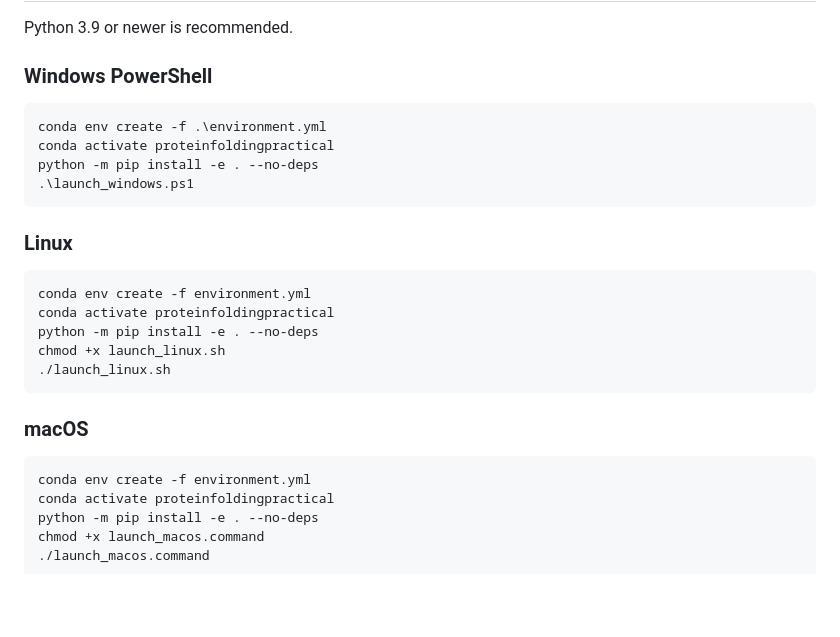
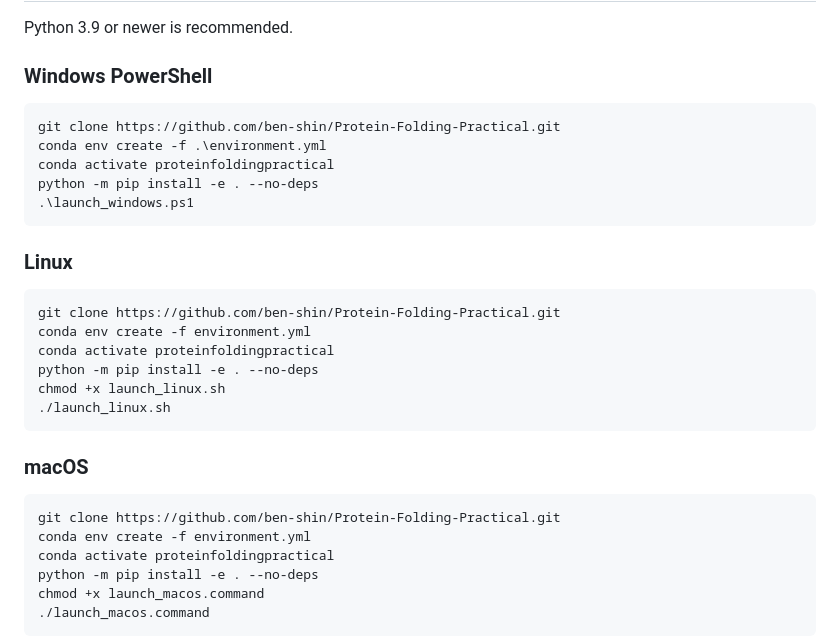
Before and after one commit to ben-shin/Protein-Folding-Practical, a Markdown page: README.md, the part around the change. GitHub-like rendering; blank space fills up the shorter version.

````diff
--- a/README.md
+++ b/README.md
@@ -88,6 +88,7 @@ Python 3.9 or newer is recommended.
 
 ### Windows PowerShell
 ```bash
+git clone https://github.com/ben-shin/Protein-Folding-Practical.git
 conda env create -f .\environment.yml
 conda activate proteinfoldingpractical
 python -m pip install -e . --no-deps
@@ -95,6 +96,7 @@ python -m pip install -e . --no-deps
 ```
 ### Linux
 ```bash
+git clone https://github.com/ben-shin/Protein-Folding-Practical.git
 conda env create -f environment.yml
 conda activate proteinfoldingpractical
 python -m pip install -e . --no-deps
@@ -103,6 +105,7 @@ chmod +x launch_linux.sh
 ```
 ### macOS
 ```bash
+git clone https://github.com/ben-shin/Protein-Folding-Practical.git
 conda env create -f environment.yml
 conda activate proteinfoldingpractical
 python -m pip install -e . --no-deps
````
